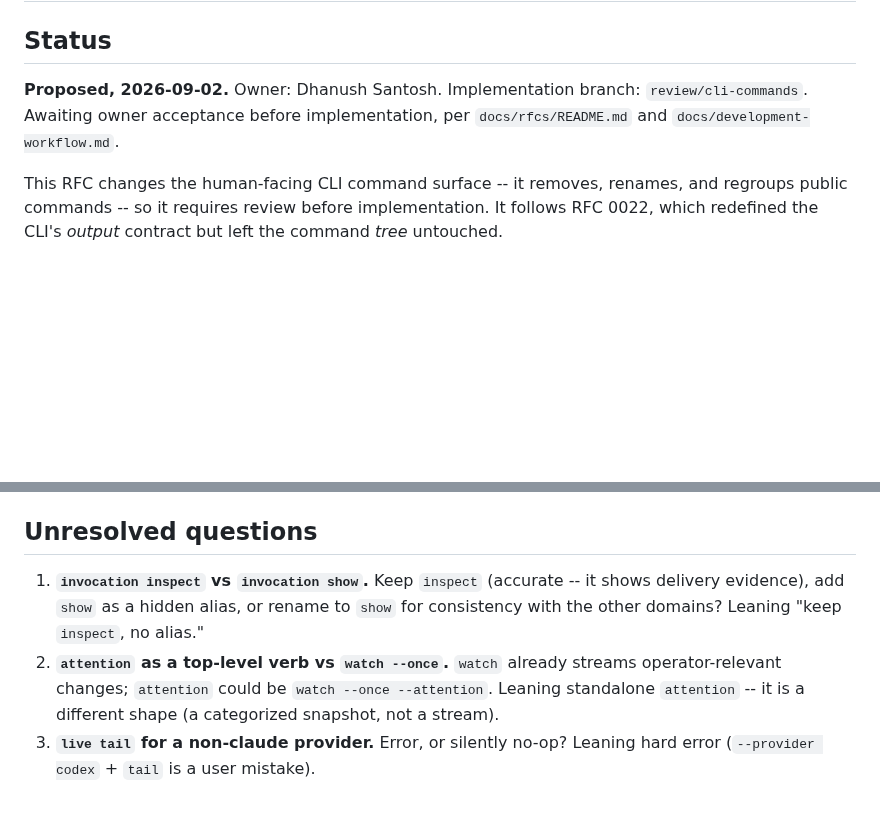
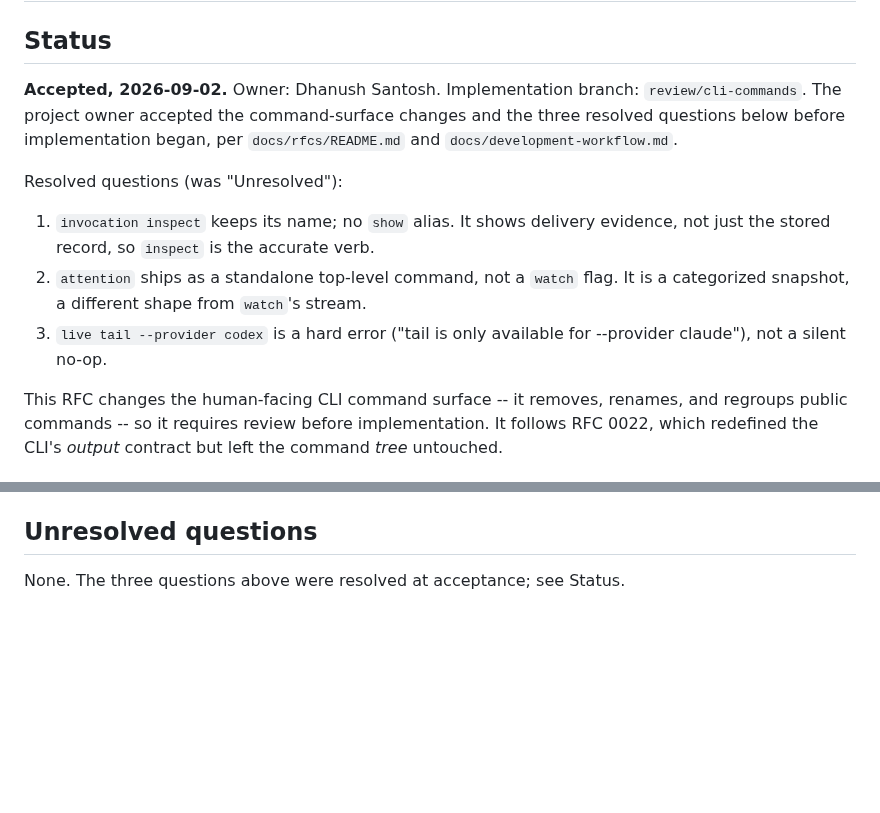
Before and after one commit to DhanushSantosh/AgentComms, a Markdown page: docs/rfcs/0027-cli-surface-consolidation.md, 2 parts joined by grey strips. Drawn GitHub-style; blank space fills up the shorter version.

Commit message:
docs(rfc): accept RFC 0027, resolve the three open questions
Owner accepted. inspect keeps its name (no show alias); attention is a
standalone top-level command; live tail --provider codex is a hard error.

```diff
--- a/docs/rfcs/0027-cli-surface-consolidation.md
+++ b/docs/rfcs/0027-cli-surface-consolidation.md
@@ -2,9 +2,21 @@
 
 ## Status
 
-**Proposed, 2026-09-02.** Owner: Dhanush Santosh. Implementation branch:
-`review/cli-commands`. Awaiting owner acceptance before implementation, per
-`docs/rfcs/README.md` and `docs/development-workflow.md`.
+**Accepted, 2026-09-02.** Owner: Dhanush Santosh. Implementation branch:
+`review/cli-commands`. The project owner accepted the command-surface
+changes and the three resolved questions below before implementation began,
+per `docs/rfcs/README.md` and `docs/development-workflow.md`.
+
+Resolved questions (was "Unresolved"):
+
+1. `invocation inspect` keeps its name; no `show` alias. It shows
+   delivery evidence, not just the stored record, so `inspect` is the
+   accurate verb.
+2. `attention` ships as a standalone top-level command, not a `watch`
+   flag. It is a categorized snapshot, a different shape from `watch`'s
+   stream.
+3. `live tail --provider codex` is a hard error ("tail is only available
+   for --provider claude"), not a silent no-op.
 
 This RFC changes the human-facing CLI command surface -- it removes,
 renames, and regroups public commands -- so it requires review before
@@ -292,13 +304,4 @@ the chance of a future field leaking into a match unintentionally.
 
 ## Unresolved questions
 
-1. **`invocation inspect` vs `invocation show`.** Keep `inspect`
-   (accurate -- it shows delivery evidence), add `show` as a hidden alias,
-   or rename to `show` for consistency with the other domains? Leaning
-   "keep `inspect`, no alias."
-2. **`attention` as a top-level verb vs `watch --once`.** `watch` already
-   streams operator-relevant changes; `attention` could be `watch --once
-   --attention`. Leaning standalone `attention` -- it is a different
-   shape (a categorized snapshot, not a stream).
-3. **`live tail` for a non-claude provider.** Error, or silently no-op?
-   Leaning hard error (`--provider codex` + `tail` is a user mistake).
+None. The three questions above were resolved at acceptance; see Status.
```
